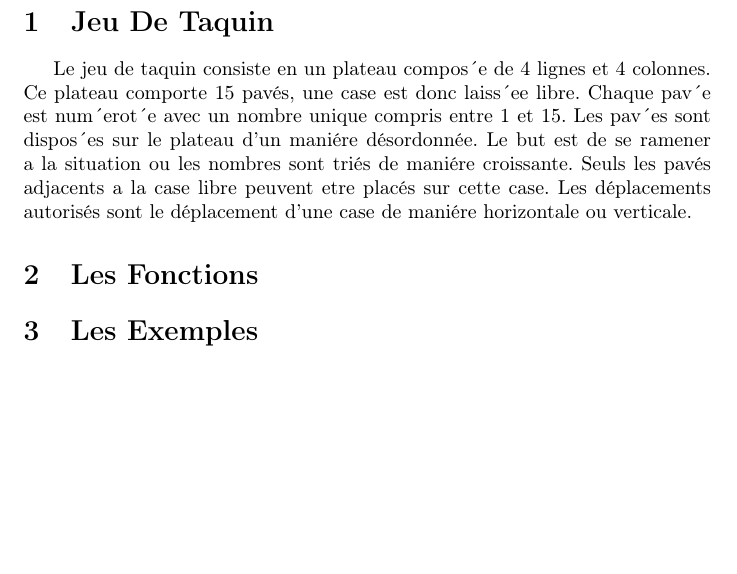
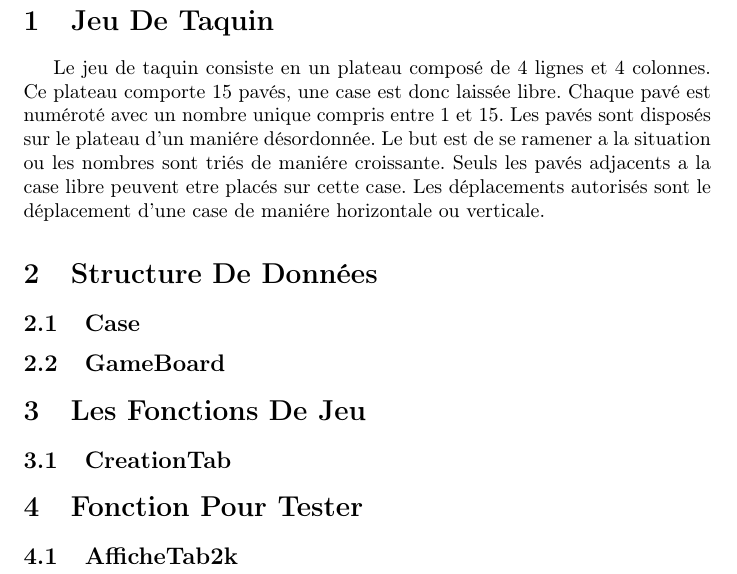
Before and after one commit to ErkinTunc/Jeu-De-Taquin, a LaTeX document (Code_Rapport.tex): part of page 2 of 2, cut so that both start at the same text, the shorter picture padded with empty space. Compiled offline with pdfLaTeX.

Commit message:
Reorganization de fichier

```diff
--- a/Code_Rapport.tex
+++ b/Code_Rapport.tex
@@ -18,18 +18,29 @@
 
 \section{Jeu De Taquin}
 Le jeu de taquin consiste en un
-plateau compos´e de 4 lignes et 4 colonnes. Ce plateau comporte 15 pavés, une case est donc
-laiss´ee libre. Chaque pav´e est num´erot´e avec un nombre unique compris entre 1 et 15.
-Les pav´es sont dispos´es sur le plateau d’un maniére désordonnée. Le but est de se ramener a la
+plateau composé de 4 lignes et 4 colonnes. Ce plateau comporte 15 pavés, une case est donc
+laissée libre. Chaque pavé est numéroté avec un nombre unique compris entre 1 et 15.
+Les pavés sont disposés sur le plateau d’un maniére désordonnée. Le but est de se ramener a la
 situation ou les nombres sont triés de maniére croissante. Seuls les pavés adjacents a la case libre
 peuvent etre placés sur cette case. Les déplacements autorisés sont le déplacement d’une case de
 maniére horizontale ou verticale.
 
 %Peut-etre on peut ajouter des images pour montrer le logique de jeu (comme le fichier de projet)
 
-\section{Les Fonctions}
+\section{Structure De Données}
+
+\subsection{Case}
+
+\subsection{GameBoard}
 
 
-\section{Les Exemples}
+\section{Les Fonctions De Jeu}
+
+\subsection{CreationTab}
+
+
+\section{Fonction Pour Tester}
+
+\subsection{AfficheTab2k}
 
 \end{document}
```
